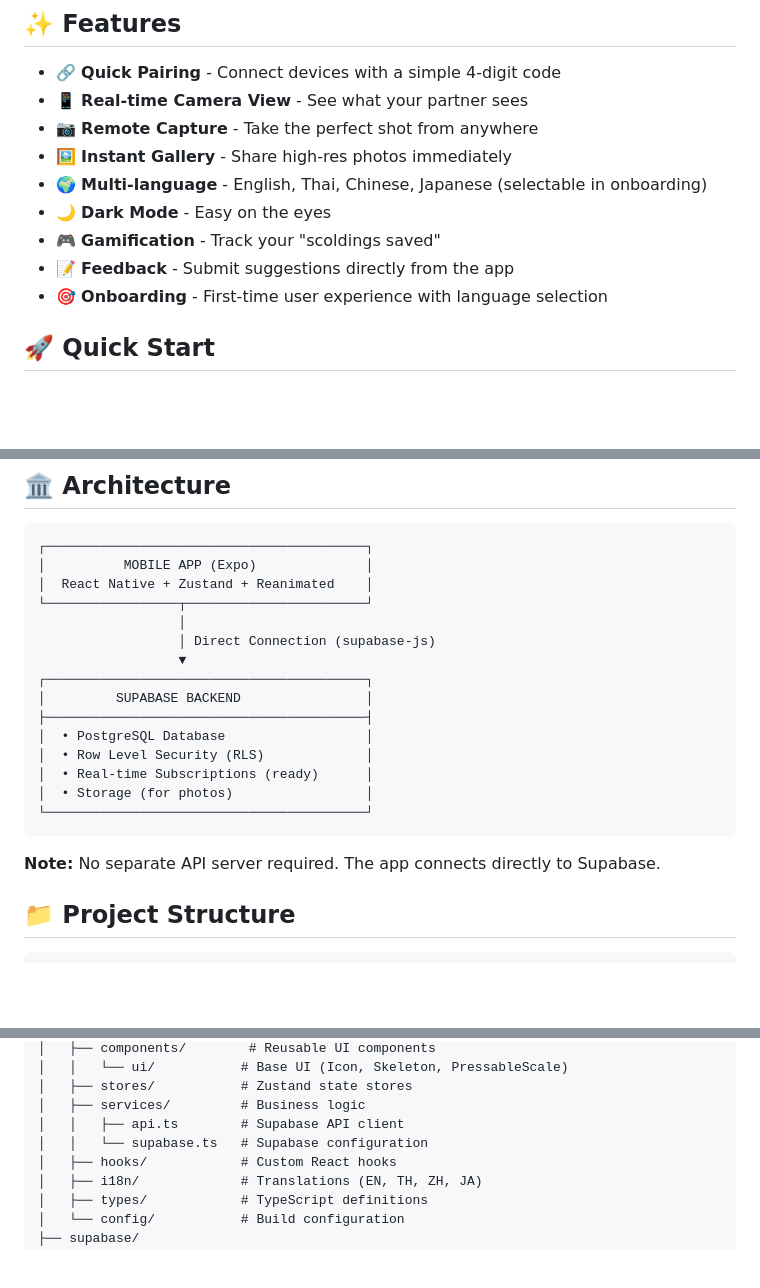
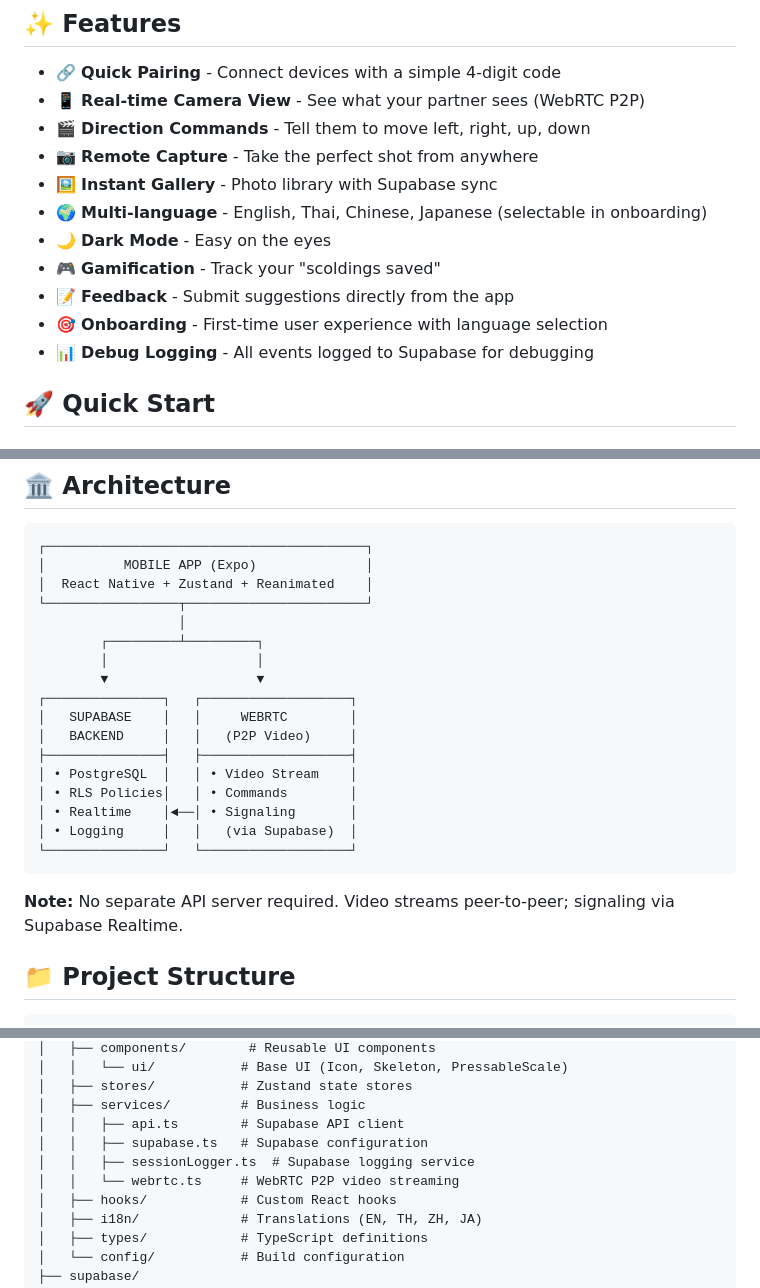
Before and after one commit to kensaurus/help-her-take-photo, a Markdown page: README.md, 3 parts joined by grey strips. GitHub-like rendering; blank space fills up the shorter version.

````diff
--- a/README.md
+++ b/README.md
@@ -10,14 +10,16 @@ A mobile app that helps couples take better photos by allowing one person to rem
 ## ✨ Features
 
 - 🔗 **Quick Pairing** - Connect devices with a simple 4-digit code
-- 📱 **Real-time Camera View** - See what your partner sees
+- 📱 **Real-time Camera View** - See what your partner sees (WebRTC P2P)
+- 🎬 **Direction Commands** - Tell them to move left, right, up, down
 - 📷 **Remote Capture** - Take the perfect shot from anywhere
-- 🖼️ **Instant Gallery** - Share high-res photos immediately
+- 🖼️ **Instant Gallery** - Photo library with Supabase sync
 - 🌍 **Multi-language** - English, Thai, Chinese, Japanese (selectable in onboarding)
 - 🌙 **Dark Mode** - Easy on the eyes
 - 🎮 **Gamification** - Track your "scoldings saved"
 - 📝 **Feedback** - Submit suggestions directly from the app
 - 🎯 **Onboarding** - First-time user experience with language selection
+- 📊 **Debug Logging** - All events logged to Supabase for debugging
 
 ## 🚀 Quick Start
 
@@ -72,19 +74,21 @@ npx expo start
 │  React Native + Zustand + Reanimated    │
 └─────────────────┬───────────────────────┘
                   │
-                  │ Direct Connection (supabase-js)
-                  ▼
-┌─────────────────────────────────────────┐
-│         SUPABASE BACKEND                │
-├─────────────────────────────────────────┤
-│  • PostgreSQL Database                  │
-│  • Row Level Security (RLS)             │
-│  • Real-time Subscriptions (ready)      │
-│  • Storage (for photos)                 │
-└─────────────────────────────────────────┘
+        ┌─────────┴─────────┐
+        │                   │
+        ▼                   ▼
+┌───────────────┐   ┌───────────────────┐
+│   SUPABASE    │   │     WEBRTC        │
+│   BACKEND     │   │   (P2P Video)     │
+├───────────────┤   ├───────────────────┤
+│ • PostgreSQL  │   │ • Video Stream    │
+│ • RLS Policies│   │ • Commands        │
+│ • Realtime    │◄──│ • Signaling       │
+│ • Logging     │   │   (via Supabase)  │
+└───────────────┘   └───────────────────┘
 ```
 
-**Note:** No separate API server required. The app connects directly to Supabase.
+**Note:** No separate API server required. Video streams peer-to-peer; signaling via Supabase Realtime.
 
 ## 📁 Project Structure
 
@@ -107,7 +111,9 @@ npx expo start
 │   ├── stores/           # Zustand state stores
 │   ├── services/         # Business logic
 │   │   ├── api.ts        # Supabase API client
-│   │   └── supabase.ts   # Supabase configuration
+│   │   ├── supabase.ts   # Supabase configuration
+│   │   ├── sessionLogger.ts  # Supabase logging service
+│   │   └── webrtc.ts     # WebRTC P2P video streaming
 │   ├── hooks/            # Custom React hooks
 │   ├── i18n/             # Translations (EN, TH, ZH, JA)
 │   ├── types/            # TypeScript definitions
````
Also changed, not shown: other parts of README.md (+57 -0 lines), HANDOFF.md (+125 -8 lines).
